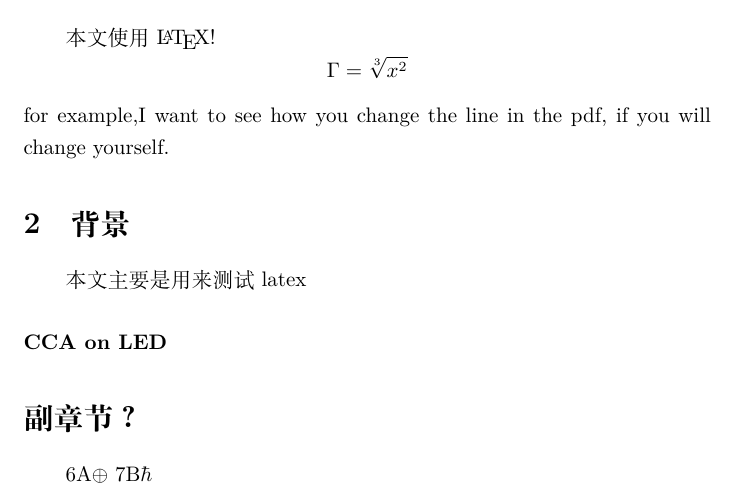
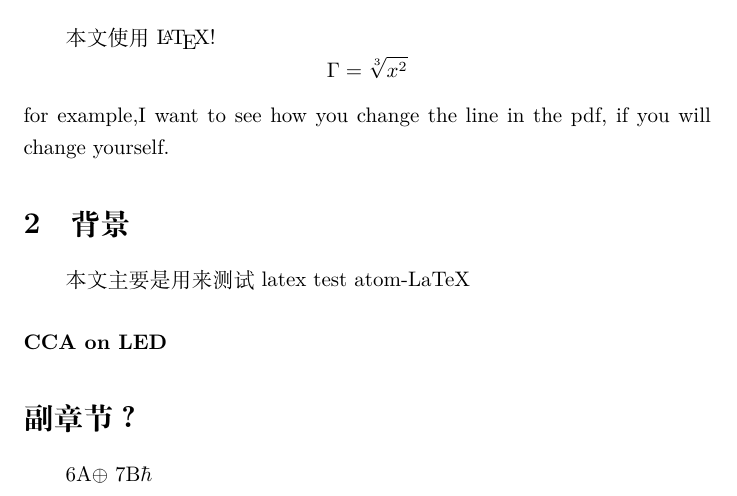
Before and after one commit to yberlin/hello-world, a LaTeX document (test1.tex): part of the page, cut so that both start at the same text. Compiled offline with XeLaTeX.

Commit message:
Update test1.tex

```diff
--- a/test1.tex
+++ b/test1.tex
@@ -7,6 +7,7 @@
 	for example,I want to see how you change the line in the pdf, if you will change yourself.
 	\section{背景}
 	本文主要是用来测试latex
+	test atom-LaTeX
 	\paragraph{CCA on LED}\section*{副章节？}
 	6A$\oplus$ 7B$\hbar$
 \end{document}
```
